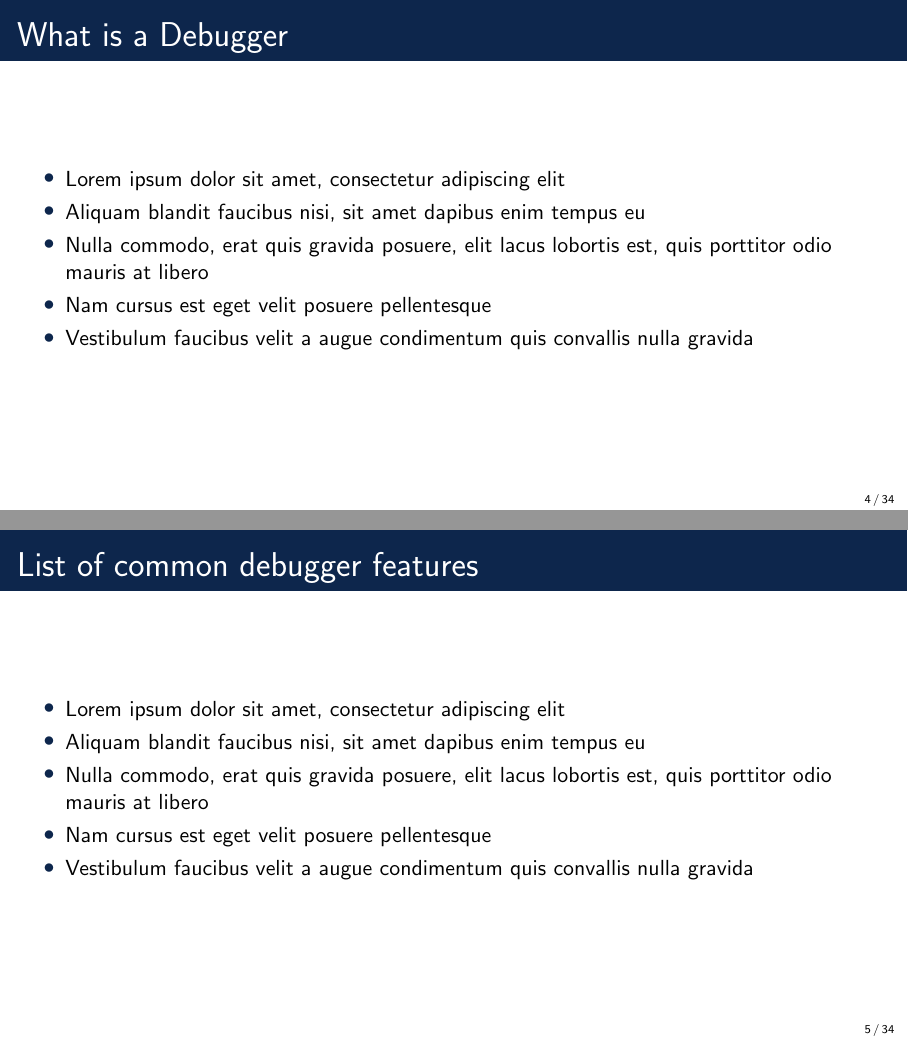
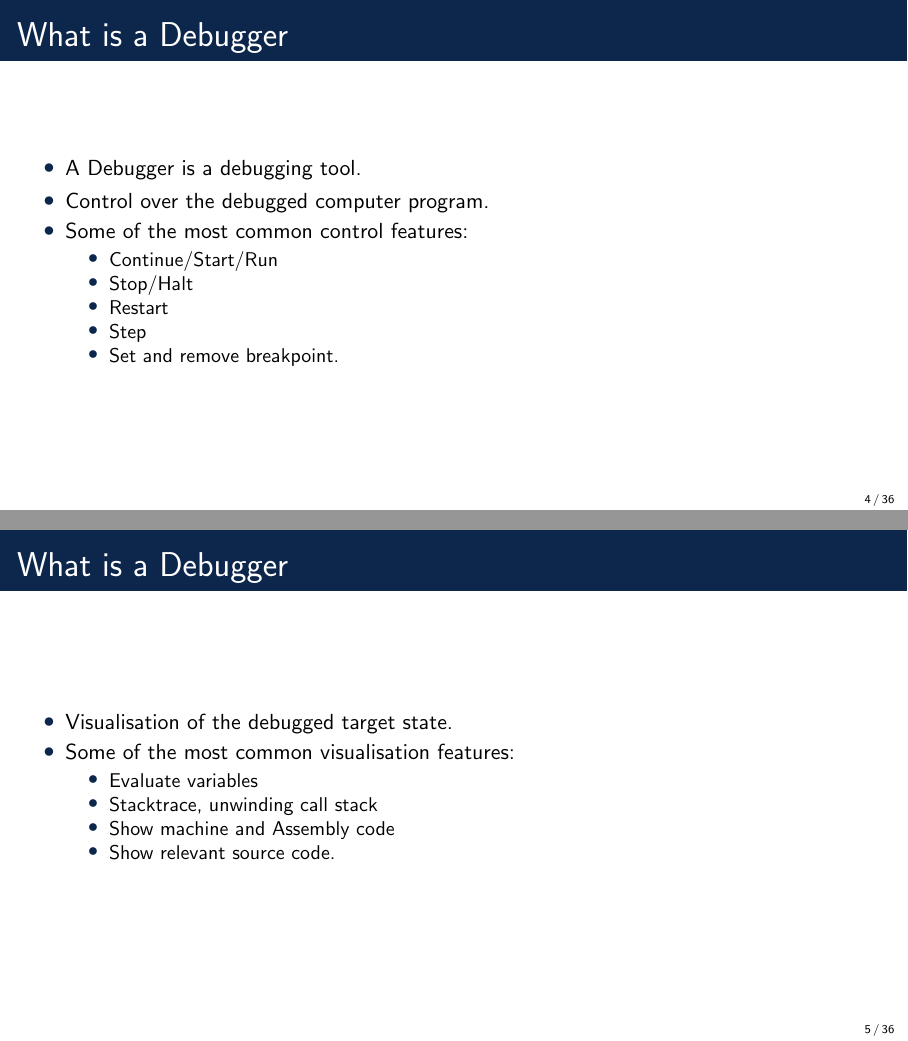
Before and after one commit to Blinningjr/master-thesis-presentation, LaTeX slides (master-thesis-presentation.tex, which reads sections/introduction.tex): pages 4 and 5 of 34 before the commit and pages 4 and 5 of 36 after it, joined at a grey line. Compiled offline with pdfLaTeX.

Commit message:
Started on the introduction section

```diff
--- a/sections/introduction.tex
+++ b/sections/introduction.tex
@@ -6,8 +6,3 @@
 
 \begin{frame}{What is debugging}
     \begin{itemize}
-        \item Lorem ipsum dolor sit amet, consectetur adipiscing elit
-        \item Aliquam blandit faucibus nisi, sit amet dapibus enim tempus eu
-        \item Nulla commodo, erat quis gravida posuere, elit lacus lobortis est, quis porttitor odio mauris at libero
-        \item Nam cursus est eget velit posuere pellentesque
-        \item Vestibulum faucibus velit a augue condimentum quis convallis nulla gravida
@@ -19,24 +25,32 @@
 
 \begin{frame}{What is a Debugger}
     \begin{itemize}
-        \item Lorem ipsum dolor sit amet, consectetur adipiscing elit
-        \item Aliquam blandit faucibus nisi, sit amet dapibus enim tempus eu
-        \item Nulla commodo, erat quis gravida posuere, elit lacus lobortis est, quis porttitor odio mauris at libero
-        \item Nam cursus est eget velit posuere pellentesque
-        \item Vestibulum faucibus velit a augue condimentum quis convallis nulla gravida
+        \item A Debugger is a debugging tool.
+        \item Control over the debugged computer program.
+        \item Some of the most common control features:
+    	\begin{itemize}
+    	    \item Continue/Start/Run
+    	    \item Stop/Halt
+    	    \item Restart
+    	    \item Step
+    	    \item Set and remove breakpoint.
+    	\end{itemize}
     \end{itemize}
 \end{frame}
 
 %------------------------------------------------
 %------------------------------------------------
 
-\begin{frame}{List of common debugger features}
+\begin{frame}{What is a Debugger}
     \begin{itemize}
-        \item Lorem ipsum dolor sit amet, consectetur adipiscing elit
-        \item Aliquam blandit faucibus nisi, sit amet dapibus enim tempus eu
-        \item Nulla commodo, erat quis gravida posuere, elit lacus lobortis est, quis porttitor odio mauris at libero
-        \item Nam cursus est eget velit posuere pellentesque
-        \item Vestibulum faucibus velit a augue condimentum quis convallis nulla gravida
+        \item Visualisation of the debugged target state.
+        \item Some of the most common visualisation features:
+    	\begin{itemize}
+    	    \item Evaluate variables
+    	    \item Stacktrace, unwinding call stack
+    	    \item Show machine and Assembly code
+    	    \item Show relevant source code.
+    	\end{itemize}
     \end{itemize}
 \end{frame}
 
@@ -48,8 +78,4 @@
         \item Lorem ipsum dolor sit amet, consectetur adipiscing elit
-        \item Aliquam blandit faucibus nisi, sit amet dapibus enim tempus eu
-        \item Nulla commodo, erat quis gravida posuere, elit lacus lobortis est, quis porttitor odio mauris at libero
-        \item Nam cursus est eget velit posuere pellentesque
-        \item Vestibulum faucibus velit a augue condimentum quis convallis nulla gravida
     \end{itemize}
 \end{frame}
 
```
Also changed, not shown: master-thesis-presentation.tex (+6 -0 lines), master-thesis-presentation.pdf, sections/introduction.tex (27 more changed lines).
